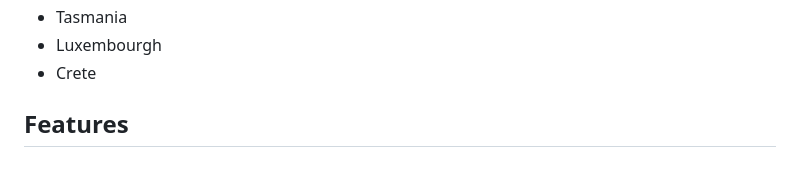
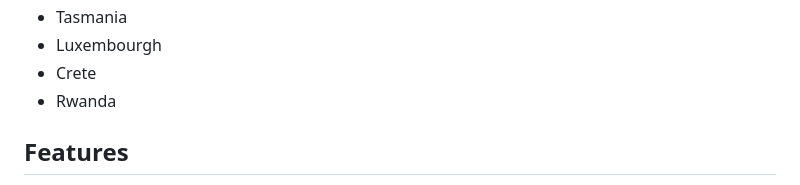
Before and after one commit to kahst/BirdNET-Lite, a Markdown page: README.md, the part around the change. Rendered like a GitHub page.

Commit message:
Update README.md
adding Rwanda to list of countries

```diff
--- a/README.md
+++ b/README.md
@@ -55,6 +55,7 @@ Currently listening in these countries . . . that I know of . . .
 - Tasmania
 - Luxembourgh
 - Crete
+- Rwanda
 
 ## Features
 * **24/7 recording and automatic identification** of bird songs, chirps, and peeps using BirdNET machine learning
```
